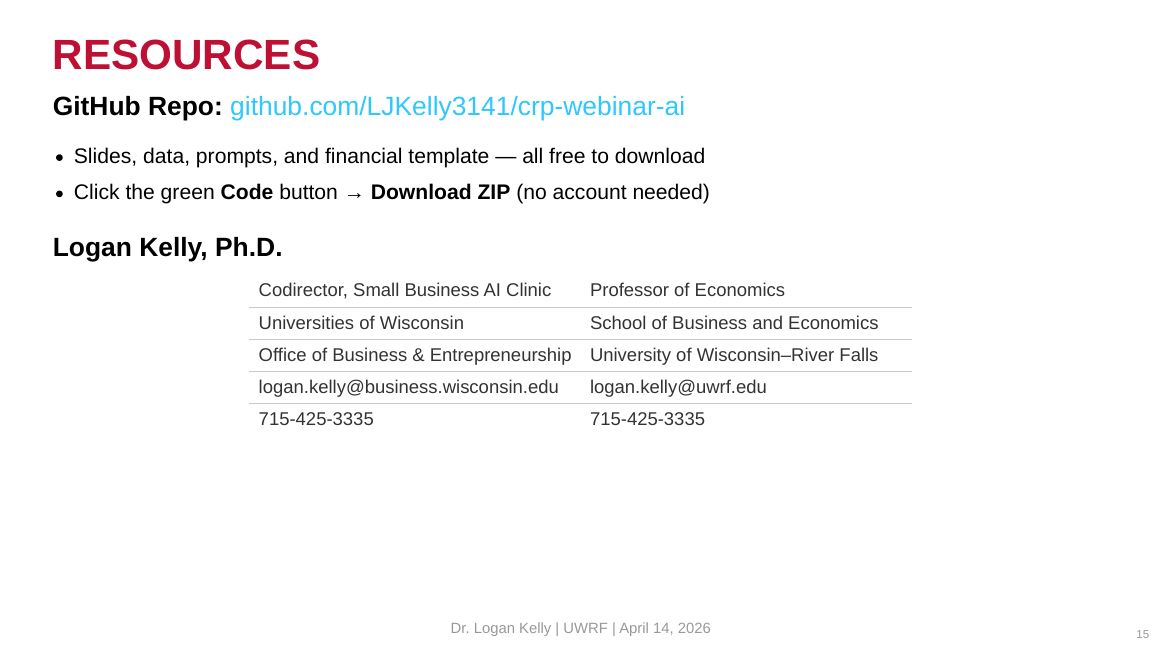
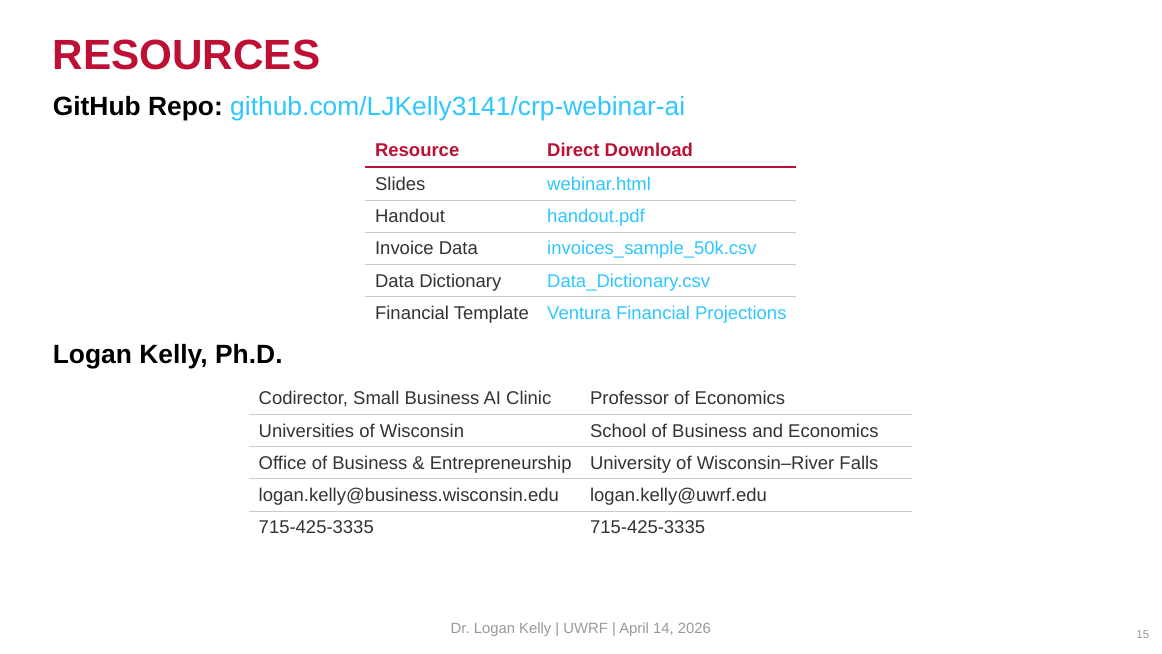
Before and after one commit to LJKelly3141/crp-webinar-ai, a Quarto document (webinar.qmd): page 15 of 18. The pictures show the output file webinar.html that the author committed with the source, opened offline.

Commit message:
Add direct download links to Resources slide
Co-Authored-By: Claude Opus 4.6 (1M context) <noreply@anthropic.com>

```diff
--- a/webinar.qmd
+++ b/webinar.qmd
@@ -163,8 +163,13 @@ SentinelOne (2026). "AI Risk Mitigation: Tools and Strategies for 2026."
 
 **GitHub Repo:** [github.com/LJKelly3141/crp-webinar-ai](https://github.com/LJKelly3141/crp-webinar-ai)
 
-- Slides, data, prompts, and financial template — all free to download
-- Click the green **Code** button → **Download ZIP** (no account needed)
+| Resource | Direct Download |
+|----------|----------------|
+| Slides | [webinar.html](https://raw.githubusercontent.com/LJKelly3141/crp-webinar-ai/main/webinar.html) |
+| Handout | [handout.pdf](https://raw.githubusercontent.com/LJKelly3141/crp-webinar-ai/main/handout.pdf) |
+| Invoice Data | [invoices_sample_50k.csv](https://raw.githubusercontent.com/LJKelly3141/crp-webinar-ai/main/invoices_sample_50k.csv) |
+| Data Dictionary | [Data_Dictionary.csv](https://raw.githubusercontent.com/LJKelly3141/crp-webinar-ai/main/Data_Dictionary.csv) |
+| Financial Template | [Ventura Financial Projections](https://raw.githubusercontent.com/LJKelly3141/crp-webinar-ai/main/Ventura%20Financial%20Projections%20Template%20Jan%202022%20v3.xlsx) |
 
 **Logan Kelly, Ph.D.**
 
```
Also changed, not shown: webinar.html.
